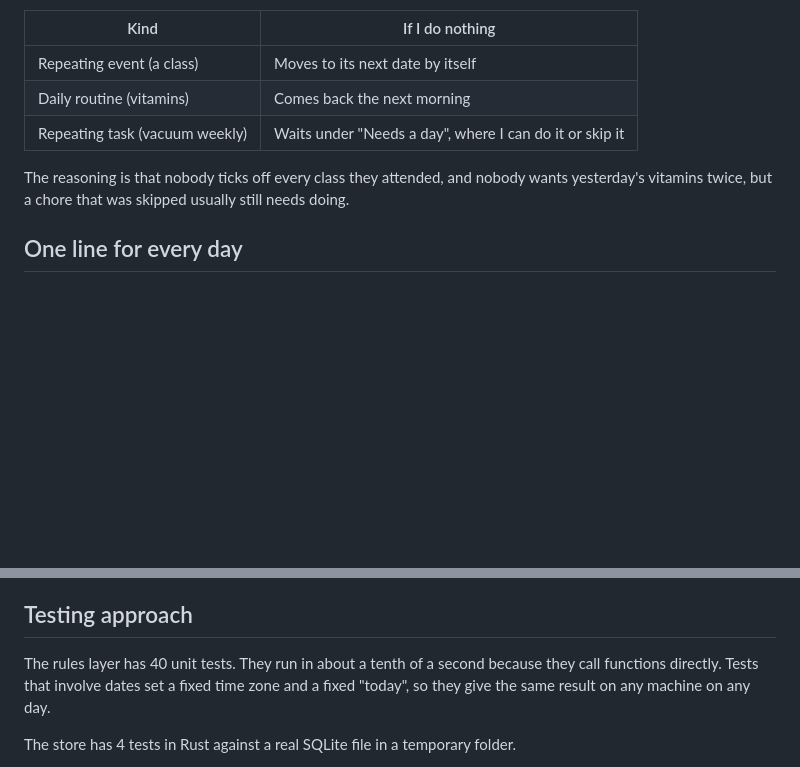
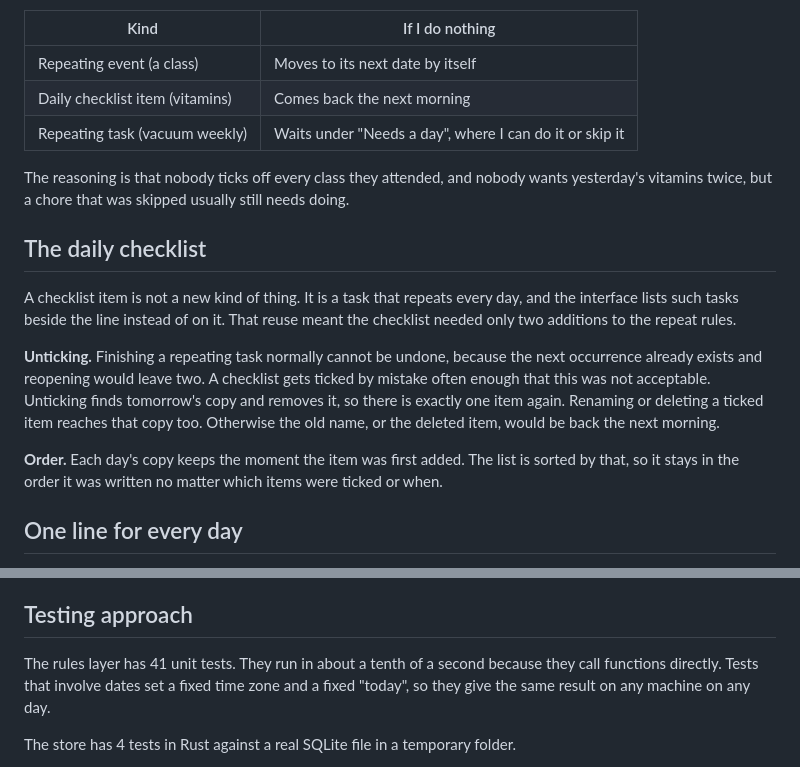
Before and after one commit to joshuajyi/daily-organizer, a Markdown page: docs/ENGINEERING.md, 2 parts joined by grey strips. GitHub-like rendering; blank space fills up the shorter version.

```diff
--- a/docs/ENGINEERING.md
+++ b/docs/ENGINEERING.md
@@ -163,12 +163,29 @@ future date at once.
 | Kind | If I do nothing |
 |---|---|
 | Repeating event (a class) | Moves to its next date by itself |
-| Daily routine (vitamins) | Comes back the next morning |
+| Daily checklist item (vitamins) | Comes back the next morning |
 | Repeating task (vacuum weekly) | Waits under "Needs a day", where I can do it or skip it |
 
 The reasoning is that nobody ticks off every class they attended, and nobody
 wants yesterday's vitamins twice, but a chore that was skipped usually still
 needs doing.
+
+## The daily checklist
+
+A checklist item is not a new kind of thing. It is a task that repeats every
+day, and the interface lists such tasks beside the line instead of on it. That
+reuse meant the checklist needed only two additions to the repeat rules.
+
+**Unticking.** Finishing a repeating task normally cannot be undone, because
+the next occurrence already exists and reopening would leave two. A checklist
+gets ticked by mistake often enough that this was not acceptable. Unticking
+finds tomorrow's copy and removes it, so there is exactly one item again.
+Renaming or deleting a ticked item reaches that copy too. Otherwise the old
+name, or the deleted item, would be back the next morning.
+
+**Order.** Each day's copy keeps the moment the item was first added. The
+list is sorted by that, so it stays in the order it was written no matter
+which items were ticked or when.
 
 ## One line for every day
 
@@ -227,7 +244,7 @@ an error instead of claiming they are all scheduled.
 
 ## Testing approach
 
-The rules layer has 40 unit tests. They run in about a tenth of a second
+The rules layer has 41 unit tests. They run in about a tenth of a second
 because they call functions directly. Tests that involve dates set a fixed
 time zone and a fixed "today", so they give the same result on any machine on
 any day.
```
Also changed, not shown: README.md (+9 -8 lines), docs/DESIGN.md (+2 -2 lines), docs/images/details.png, docs/images/search.png, docs/images/today-daylight.png, docs/images/today-nightfall.png.
